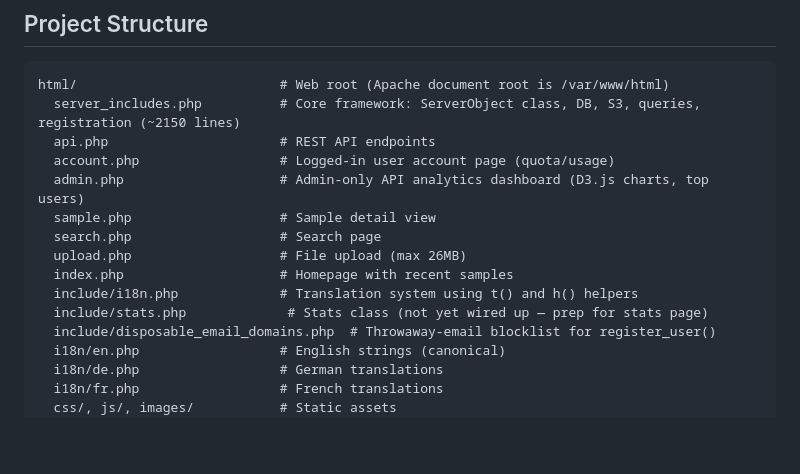
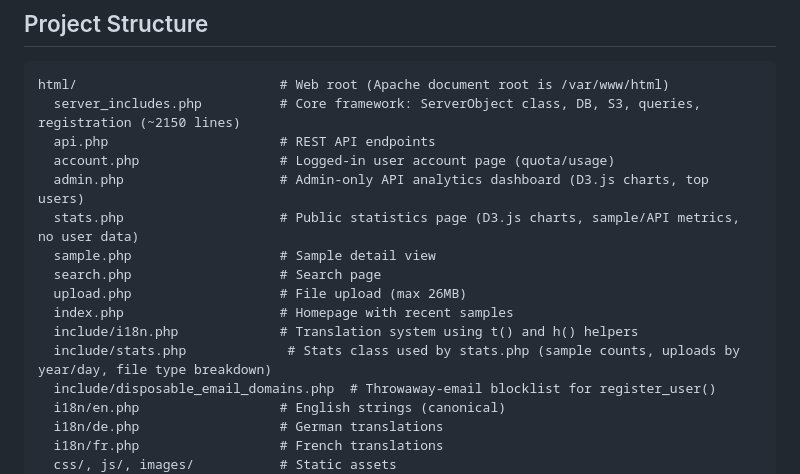
Before and after one commit to Malshare/Frontend, a Markdown page: CLAUDE.md, the part around the change. Drawn GitHub-style; blank space fills up the shorter version.

Commit message:
docs: update CLAUDE.md for stats page and Stats class status

```diff
--- a/CLAUDE.md
+++ b/CLAUDE.md
@@ -21,12 +21,13 @@ html/                          # Web root (Apache document root is /var/www/html
   api.php                      # REST API endpoints
   account.php                  # Logged-in user account page (quota/usage)
   admin.php                    # Admin-only API analytics dashboard (D3.js charts, top users)
+  stats.php                    # Public statistics page (D3.js charts, sample/API metrics, no user data)
   sample.php                   # Sample detail view
   search.php                   # Search page
   upload.php                   # File upload (max 26MB)
   index.php                    # Homepage with recent samples
   include/i18n.php             # Translation system using t() and h() helpers
-  include/stats.php             # Stats class (not yet wired up — prep for stats page)
+  include/stats.php             # Stats class used by stats.php (sample counts, uploads by year/day, file type breakdown)
   include/disposable_email_domains.php  # Throwaway-email blocklist for register_user()
   i18n/en.php                  # English strings (canonical)
   i18n/de.php                  # German translations
```
